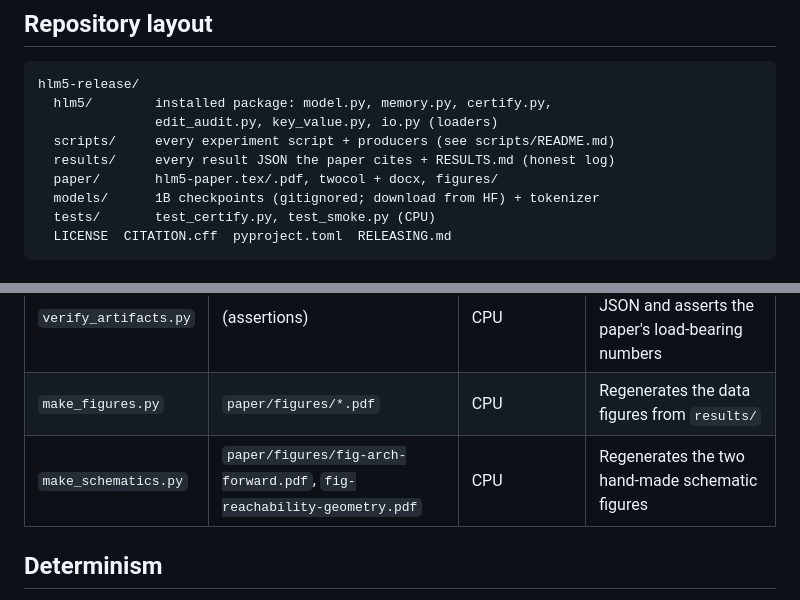
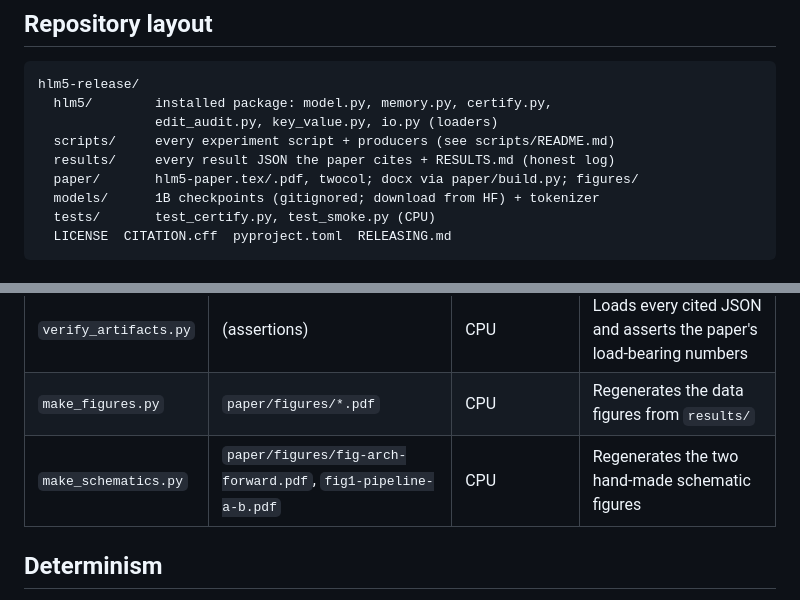
Before and after one commit to qriton/hlm5, a Markdown page: README.md, 2 parts joined by grey strips. Rendered like a GitHub page.

Commit message:
README: hybrid download live, schematic figure names, docx note
Co-Authored-By: Claude Fable 5 <noreply@anthropic.com>

```diff
--- a/README.md
+++ b/README.md
@@ -89,7 +89,7 @@ hlm5-release/
                edit_audit.py, key_value.py, io.py (loaders)
   scripts/     every experiment script + producers (see scripts/README.md)
   results/     every result JSON the paper cites + RESULTS.md (honest log)
-  paper/       hlm5-paper.tex/.pdf, twocol + docx, figures/
+  paper/       hlm5-paper.tex/.pdf, twocol; docx via paper/build.py; figures/
   models/      1B checkpoints (gitignored; download from HF) + tokenizer
   tests/       test_certify.py, test_smoke.py (CPU)
   LICENSE  CITATION.cff  pyproject.toml  RELEASING.md
@@ -167,7 +167,7 @@ for provenance and the hardcoded-path caveat on `run_fineweb_kb_inject.py`.
 | --- | --- | --- | --- |
 | `verify_artifacts.py` | (assertions) | CPU | Loads every cited JSON and asserts the paper's load-bearing numbers |
 | `make_figures.py` | `paper/figures/*.pdf` | CPU | Regenerates the data figures from `results/` |
-| `make_schematics.py` | `paper/figures/fig-arch-forward.pdf`, `fig-reachability-geometry.pdf` | CPU | Regenerates the two hand-made schematic figures |
+| `make_schematics.py` | `paper/figures/fig-arch-forward.pdf`, `fig1-pipeline-a-b.pdf` | CPU | Regenerates the two hand-made schematic figures |
 
 ## Determinism
 
```
